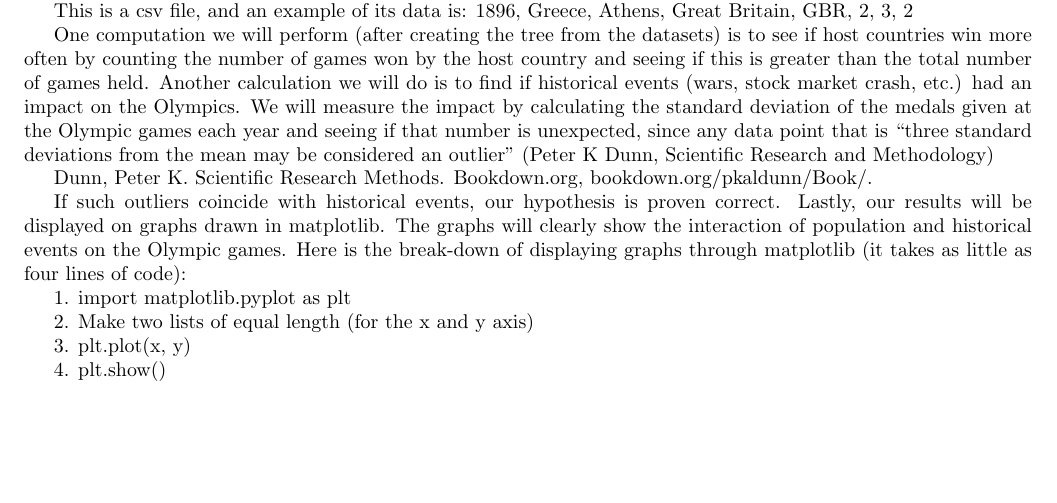
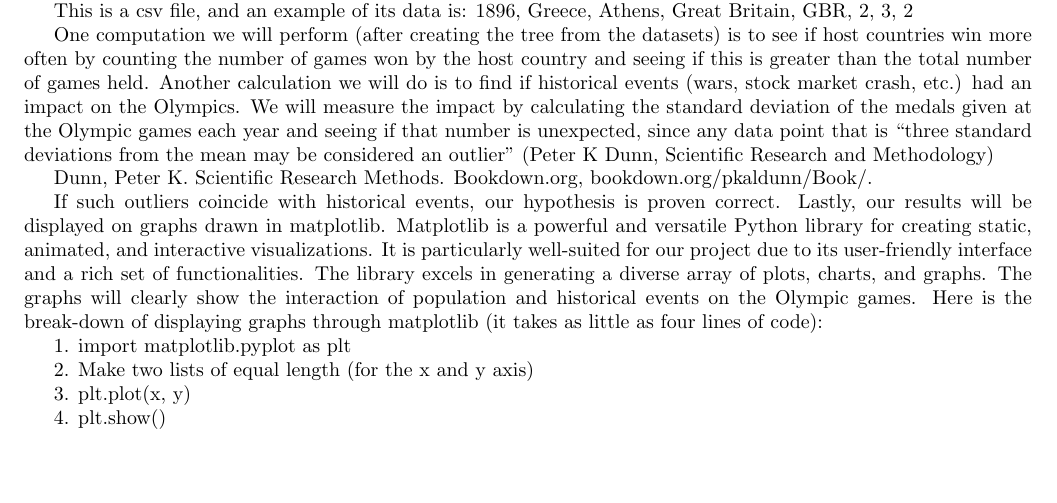
Before and after one commit to DimitriosGkiokmema/Project_Two_Olympics, a LaTeX document (project_proposal.tex): part of page 2 of 3, cut so that both start at the same text, the shorter picture padded with empty space. Compiled offline with pdfLaTeX.

Commit message:
Update project_proposal.tex

```diff
--- a/project_proposal.tex
+++ b/project_proposal.tex
@@ -86,7 +86,9 @@ One computation we will perform (after creating the tree from the datasets) is t
 
 Dunn, Peter K. Scientific Research Methods. Bookdown.org, bookdown.org/pkaldunn/Book/.
 
-If such outliers coincide with historical events, our hypothesis is proven correct. Lastly, our results will be displayed on graphs drawn in matplotlib. The graphs will clearly show the interaction of population and historical events on the Olympic games. Here is the break-down of displaying graphs through matplotlib (it takes as little as four lines of code):
+If such outliers coincide with historical events, our hypothesis is proven correct.
+Lastly, our results will be displayed on graphs drawn in matplotlib. Matplotlib is a powerful and versatile Python library for creating static, animated, and interactive visualizations. It is particularly well-suited for our project due to its user-friendly interface and a rich set of functionalities. The library excels in generating a diverse array of plots, charts, and graphs.
+The graphs will clearly show the interaction of population and historical events on the Olympic games. Here is the break-down of displaying graphs through matplotlib (it takes as little as four lines of code):
 
 1. import matplotlib.pyplot as plt
 
```
